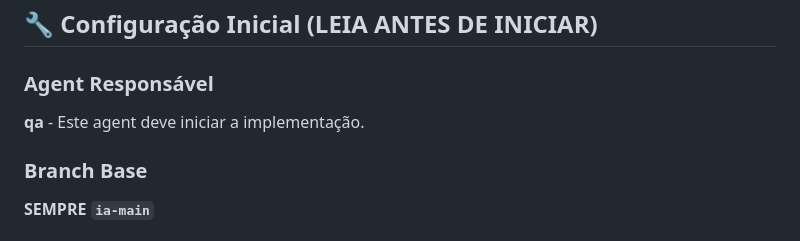
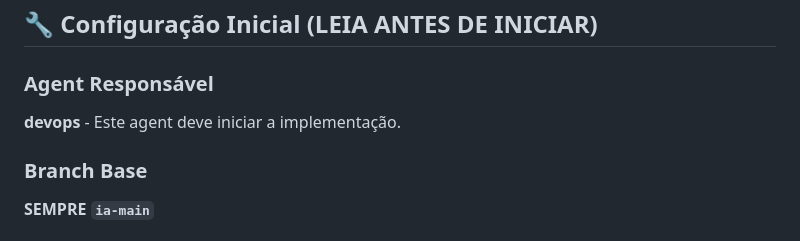
Before and after one commit to henrylle/bia, a Markdown page: .kiro/tasks/009-test-endpoint-versao.md, the part around the change. Rendered like a GitHub page.

Commit message:
chore: altera responsável da task 009 de qa para devops

```diff
--- a/.kiro/tasks/009-test-endpoint-versao.md
+++ b/.kiro/tasks/009-test-endpoint-versao.md
@@ -3,7 +3,7 @@
 ## 🔧 Configuração Inicial (LEIA ANTES DE INICIAR)
 
 ### Agent Responsável
-**qa** - Este agent deve iniciar a implementação.
+**devops** - Este agent deve iniciar a implementação.
 
 ### Branch Base
 **SEMPRE `ia-main`**
```
